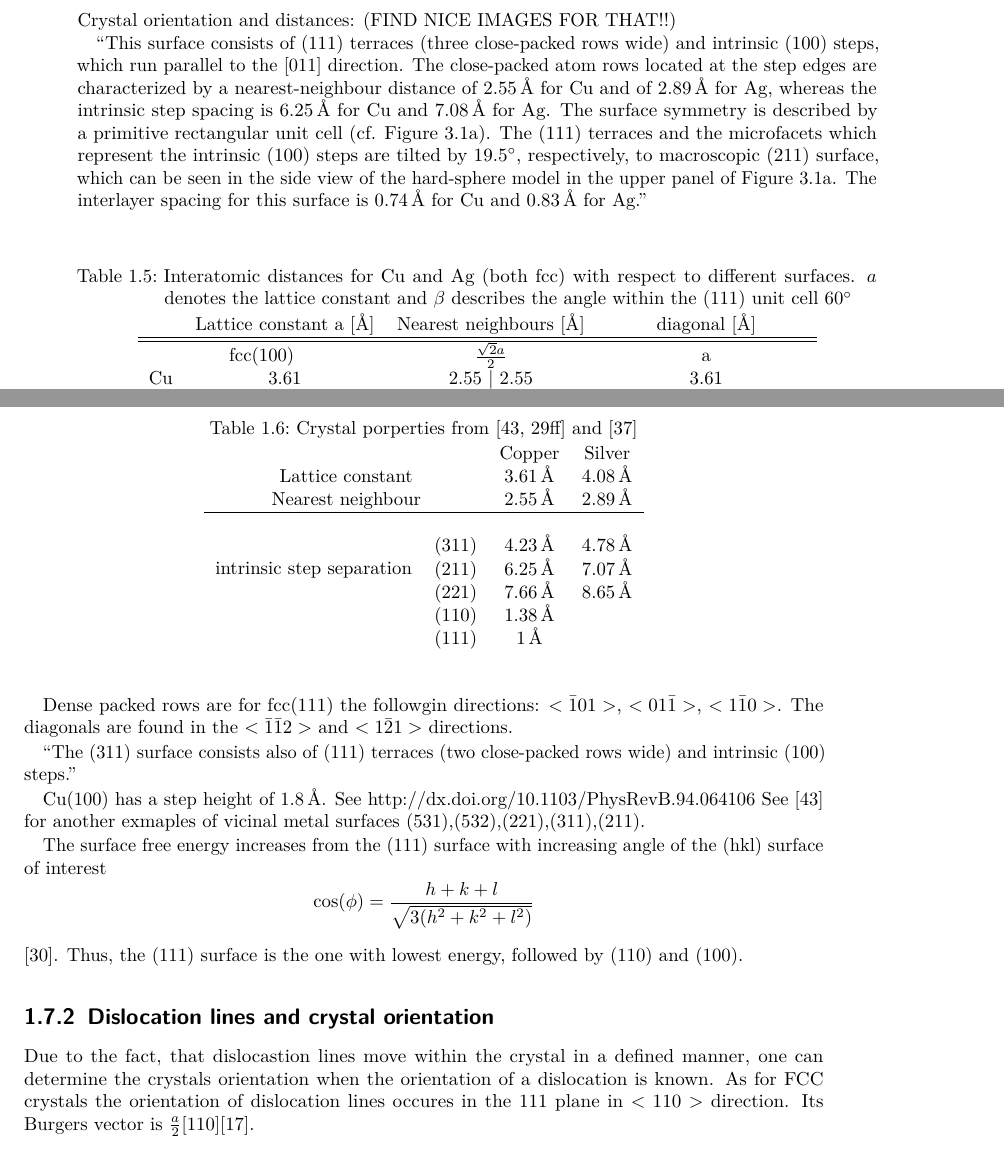
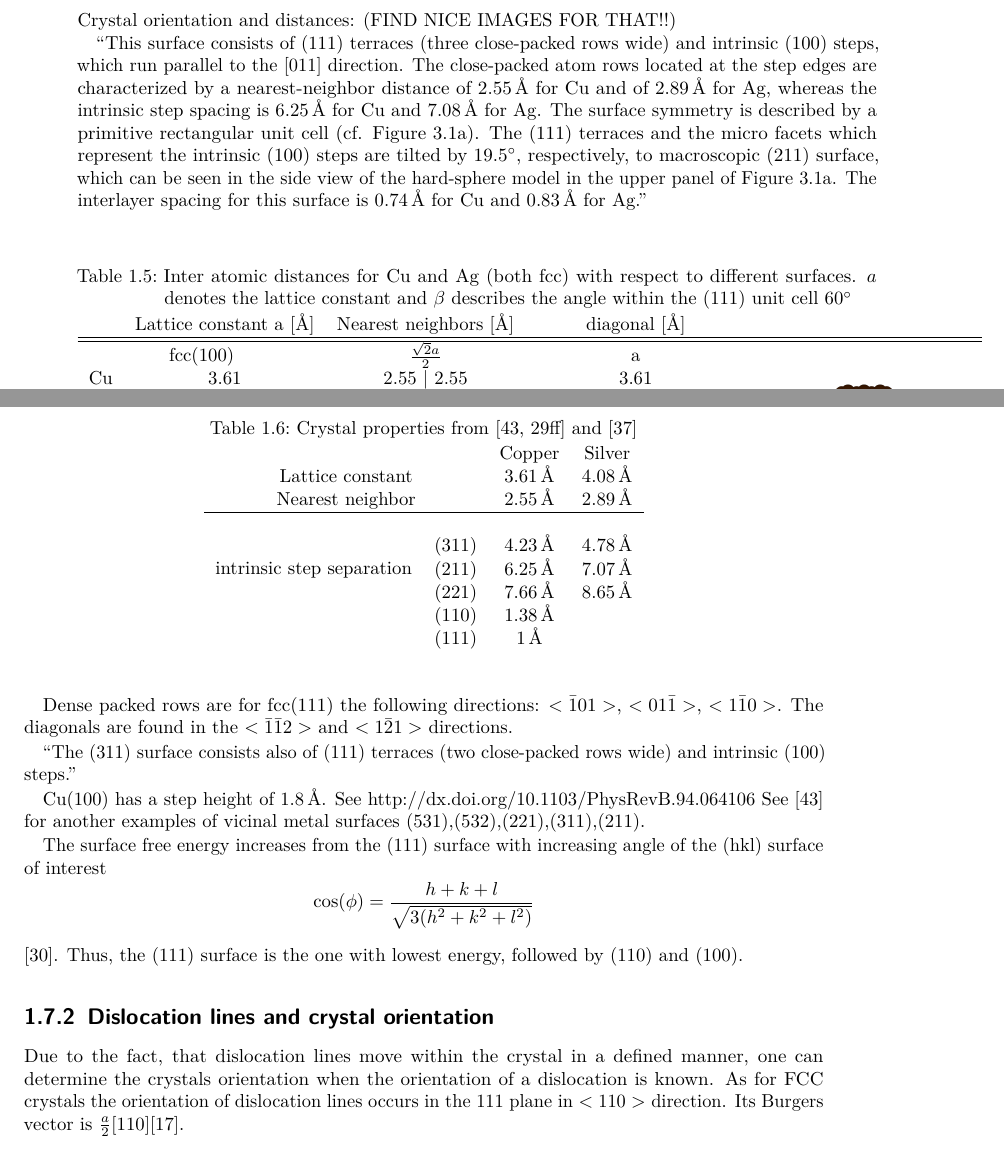
Before and after one commit to ga32xan/latex, a LaTeX thesis (molecular-functionalisation-of-h-BN.tex, which reads includes/chapter/crystal.tex): two parts of pages 26 and 27 of 84 before the commit and two parts of pages 26 and 27 of 86 after it, joined at a grey line, cut so that both start at the same text. Compiled offline with pdfLaTeX.

Commit message:
forgot some chapter files

```diff
--- a/includes/chapter/crystal.tex
+++ b/includes/chapter/crystal.tex
@@ -1,9 +1,9 @@
- Crystal orientation and distances: (FIND NICE IMAGES FOR THAT!!)
+Crystal orientation and distances: (FIND NICE IMAGES FOR THAT!!)
 \begin{table}
 \centering
-\caption{Interatomic distances for Cu and Ag (both fcc) with respect to different surfaces. $a$ denotes the lattice constant and $\beta$ describes the angle within the (111) unit cell \SI{60}{\degree}}
-  \begin{tabular}{ccccc}
-& Lattice constant a [\SI{}{\angstrom}] & Nearest neighbours [\SI{}{\angstrom}] & diagonal [\SI{}{\angstrom}] \\ \hline \hline
-\multicolumn{2}{c}{fcc(100)} & $\frac{\sqrt{2}a}{2}$ & a \\
-  Cu	 	& 3.61	& 2.55 | 2.55 & 3.61 \\
-  Ag		& 4.09	& 2.89 | 2.89 & 4.09 \\ \hline
+\caption{Inter atomic distances for Cu and Ag (both fcc) with respect to different surfaces. $a$ denotes the lattice constant and $\beta$ describes the angle within the (111) unit cell \SI{60}{\degree}}
+  \begin{tabular}{cccccc}
+& Lattice constant a [\SI{}{\angstrom}] & Nearest neighbors [\SI{}{\angstrom}] & diagonal [\SI{}{\angstrom}] & \\ \hline \hline
+\multicolumn{2}{c}{fcc(100)} & $\frac{\sqrt{2}a}{2}$ & a & \\
+  Cu	 	& 3.61	& 2.55 | 2.55 & 3.61 & \multirow{2}{*}{\includegraphics[width=4cm]{./images/fcc-111-persp}} \\
+  Ag		& 4.09	& 2.89 | 2.89 & 4.09 & \\ \hline
@@ -18,21 +18,21 @@
 \end{table}
 
  ``This surface consists of (111) terraces (three close-packed rows wide) and intrinsic (100) steps, which run parallel to the [011] direction. The close-packed atom rows located at the step edges are characterized by
-a nearest-neighbour distance of \SI{2.55}{\angstrom}  for Cu and of \SI{2.89}{\angstrom} for Ag, whereas the intrinsic step
+a nearest-neighbor distance of \SI{2.55}{\angstrom}  for Cu and of \SI{2.89}{\angstrom} for Ag, whereas the intrinsic step
 spacing is \SI{6.25}{\angstrom} for Cu and \SI{7.08}{\angstrom} for Ag. The surface symmetry is described by a primitive
-rectangular unit cell (cf. Figure 3.1a). The (111) terraces and the microfacets which represent the intrinsic (100) steps are tilted by \SI{19.5}{\degree}, respectively, to macroscopic (211) surface, which can be seen in the side view of the hard-sphere model in the upper panel of Figure 3.1a. The interlayer spacing for this surface is \SI{0.74}{\angstrom} for Cu and \SI{0.83}{\angstrom} for Ag.''
+rectangular unit cell (cf. Figure 3.1a). The (111) terraces and the micro facets which represent the intrinsic (100) steps are tilted by \SI{19.5}{\degree}, respectively, to macroscopic (211) surface, which can be seen in the side view of the hard-sphere model in the upper panel of Figure 3.1a. The interlayer spacing for this surface is \SI{0.74}{\angstrom} for Cu and \SI{0.83}{\angstrom} for Ag.''
 
-Dense packed rows are for fcc(111) the followgin directions: $<\bar 1 01>$, $<01\bar 1>$, $<1\bar 1 0>$. The diagonals are found in the $<\bar 1 \bar 1 2>$ and $<1\bar 2 1>$ directions.
+Dense packed rows are for fcc(111) the following directions: $<\bar 1 01>$, $<01\bar 1>$, $<1\bar 1 0>$. The diagonals are found in the $<\bar 1 \bar 1 2>$ and $<1\bar 2 1>$ directions.
 
 ``The (311) surface consists also of (111) terraces (two close-packed rows wide) and intrinsic (100) steps.''
 
 \begin{table}\label{tab:crystal-prop}
-\caption{Crystal porperties from \cite[29ff]{riemann_ionic_2002} and \cite{liu_oxygen_2014}}
+\caption{Crystal properties from \cite[29ff]{riemann_ionic_2002} and \cite{liu_oxygen_2014}}
 \centering
 \begin{tabular}{cccc}
 			&				& Copper 	 & Silver \\
 \multicolumn{2}{c}{Lattice constant}			& \SI{3.61}{\angstrom} & \SI{4.08}{\angstrom} \\
-\multicolumn{2}{c}{Nearest neighbour}			& \SI{2.55}{\angstrom} & \SI{2.89}{\angstrom} \\ \hline \\
+\multicolumn{2}{c}{Nearest neighbor}			& \SI{2.55}{\angstrom} & \SI{2.89}{\angstrom} \\ \hline \\
 \multirow{3}{*}{intrinsic step separation}	& (311) & \SI{4.23}{\angstrom} & \SI{4.78}{\angstrom} \\
 						& (211) & \SI{6.25}{\angstrom} & \SI{7.07}{\angstrom} \\
 						& (221) & \SI{7.66}{\angstrom} & \SI{8.65}{\angstrom} \\
@@ -41,10 +41,10 @@ Dense packed rows are for fcc(111) the followgin directions: $<\bar 1 01>$, $<01
 \end{tabular}
 \end{table}
 Cu(100) has a step height of \SI{1.8}{\angstrom}. See http://dx.doi.org/10.1103/PhysRevB.94.064106
-See \cite{riemann_ionic_2002} for another exmaples of vicinal metal surfaces (531),(532),(221),(311),(211).
+See \cite{riemann_ionic_2002} for another examples of vicinal metal surfaces (531),(532),(221),(311),(211).
 
 The surface free energy increases from the (111) surface with increasing angle of the (hkl) surface of interest $$\cos(\phi)=\frac{h+k+l}{\sqrt{3(h^2+k^2+l^2)}}$$ \cite{jian-min_calculation_2004}. Thus, the (111) surface is the one with lowest energy, followed by (110) and (100).
 
 \subsection{Dislocation lines and crystal orientation}
-Due to the fact, that dislocastion lines move within the crystal in a defined manner, one can determine the crystals orientation when the orientation of a dislocation is known.
-As for FCC crystals the orientation of dislocation lines occures in the {111} plane in $<110>$ direction. Its Burgers vector is $\frac{a}{2}[110]$\cite{_dislocation-theory}.
+Due to the fact, that dislocation lines move within the crystal in a defined manner, one can determine the crystals orientation when the orientation of a dislocation is known.
+As for FCC crystals the orientation of dislocation lines occurs in the {111} plane in $<110>$ direction. Its Burgers vector is $\frac{a}{2}[110]$\cite{_dislocation-theory}.
```
Also changed, not shown: includes/chapter/electropolishing.tex (+7 -7 lines), includes/chapter/xps-as-bought.tex (+4 -4 lines), includes/chapter/crystal.tex (10 more changed lines), 3 other files.
